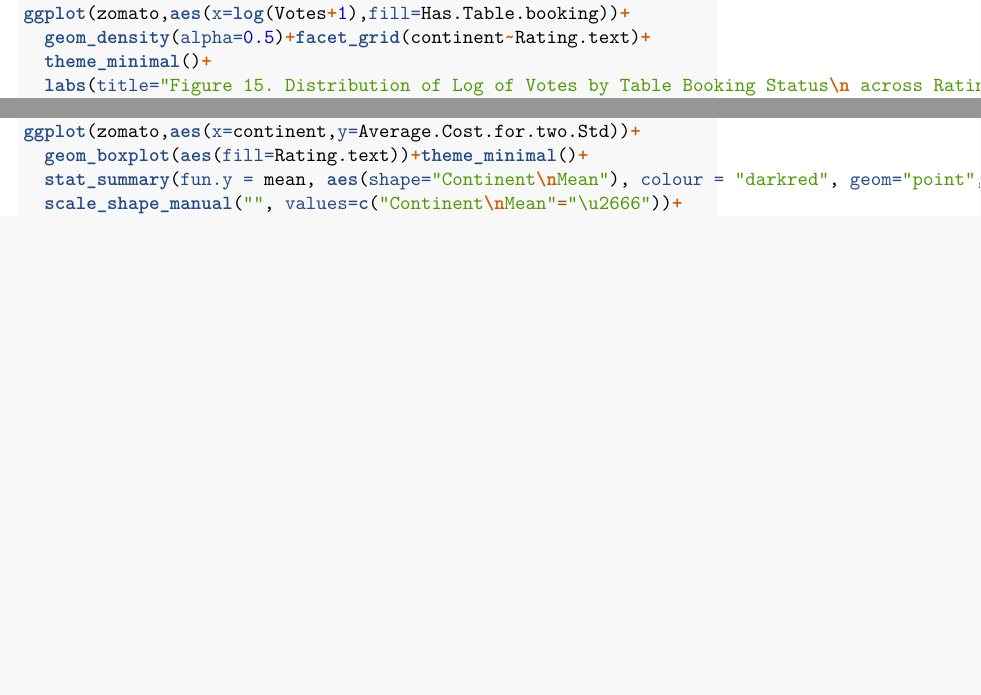
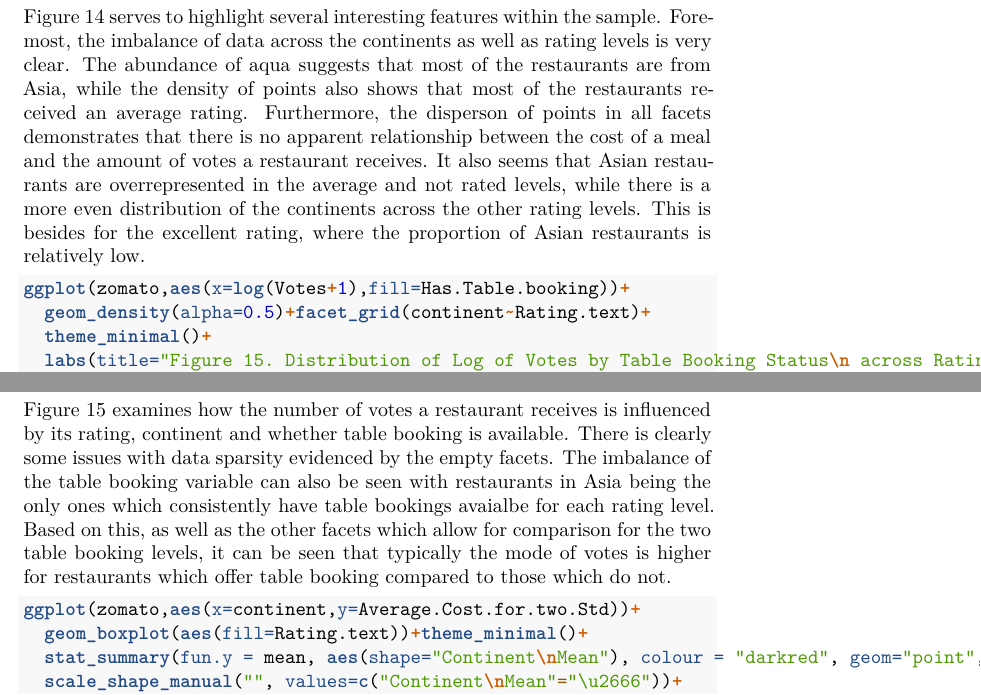
Before and after one commit to Arion-Evans/Zomato, an R Markdown document (Phase 1 Report.Rmd): two parts of page 19 of 20 before the commit and two parts of page 19 of 21 after it, joined at a grey line, cut at the place of the change, the shorter picture padded with empty space. Rendered offline with R 4.5, knitr and Pandoc, then LaTeX, with nearby package versions; some code elsewhere in the file could not run offline.

Commit message:
mutlivariate comments

````diff
--- a/Phase 1 Report.Rmd
+++ b/Phase 1 Report.Rmd
@@ -491,6 +491,8 @@ ggplot(data=zomato, aes(x=log(Votes+1), y=Average.Cost.for.two.Std)) +
   guides(colour = guide_legend(override.aes = list(alpha=1)))
 ```
 
+Figure 14 serves to highlight several interesting features within the sample. Foremost, the imbalance of data across the continents as well as rating levels is very clear. The abundance of aqua suggests that most of the restaurants are from Asia, while the density of points also shows that most of the restaurants received an average rating. Furthermore, the disperson of points in all facets demonstrates that there is no apparent relationship between the cost of a meal and the amount of votes a restaurant receives. It also seems that Asian restaurants are overrepresented in the average and not rated levels, while there is a more even distribution of the continents across the other rating levels. This is besides for the excellent rating, where the proportion of Asian restaurants is relatively low.
+
 ```{r}
 ggplot(zomato,aes(x=log(Votes+1),fill=Has.Table.booking))+
   geom_density(alpha=0.5)+facet_grid(continent~Rating.text)+
@@ -499,6 +501,8 @@ ggplot(zomato,aes(x=log(Votes+1),fill=Has.Table.booking))+
        x="Log of Votes",
        y="Density")
 ```
+
+Figure 15 examines how the number of votes a restaurant receives is influenced by its rating, continent and whether table booking is available. There is clearly some issues with data sparsity evidenced by the empty facets. The imbalance of the table booking variable can also be seen with restaurants in Asia being the only ones which consistently have table bookings avaialbe for each rating level. Based on this, as well as the other facets which allow for comparison for the two table booking levels, it can be seen that typically the mode of votes is higher for restaurants which offer table booking compared to those which do not.
 
 ```{r}
 ggplot(zomato,aes(x=continent,y=Average.Cost.for.two.Std))+
````
